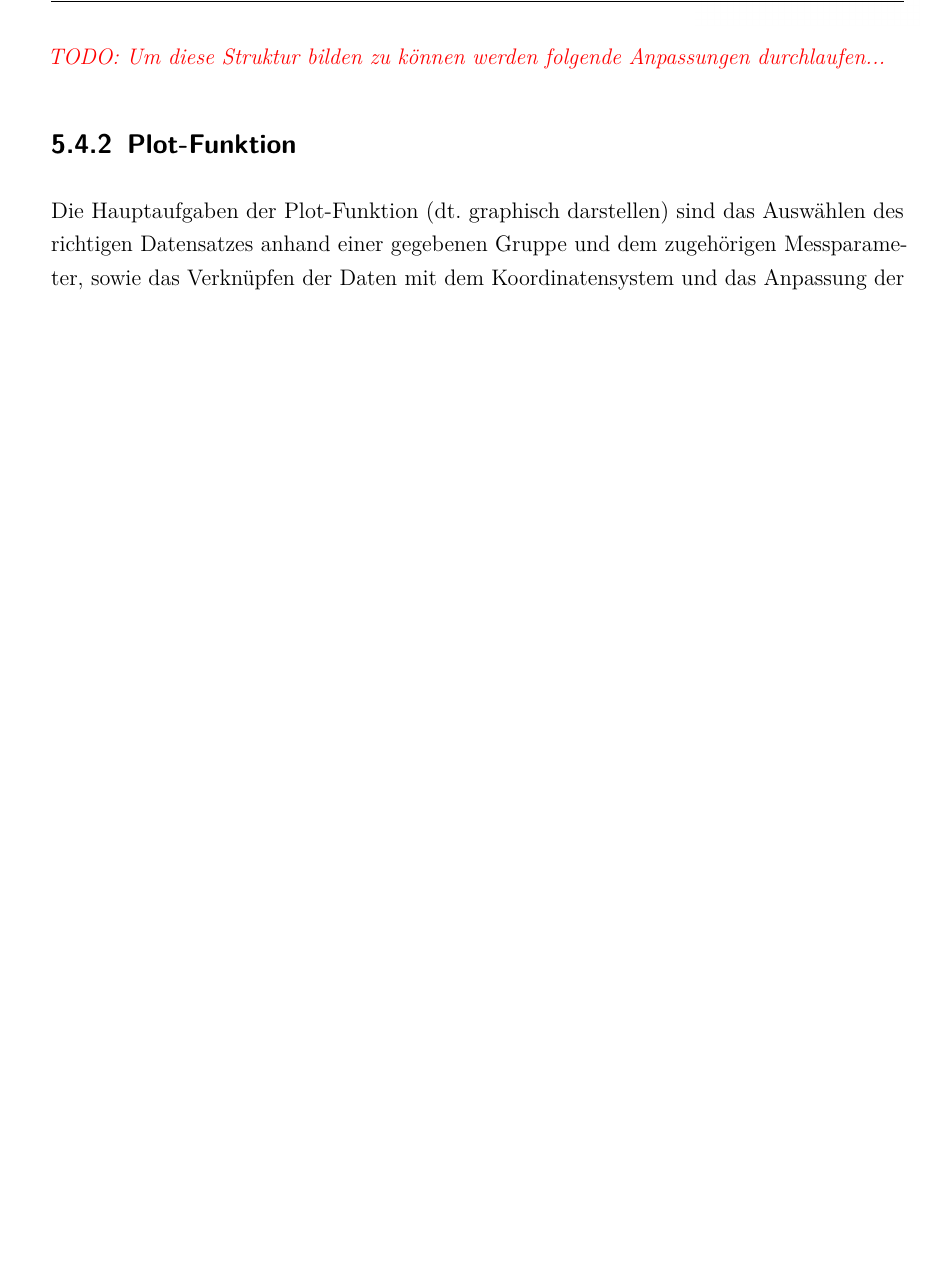
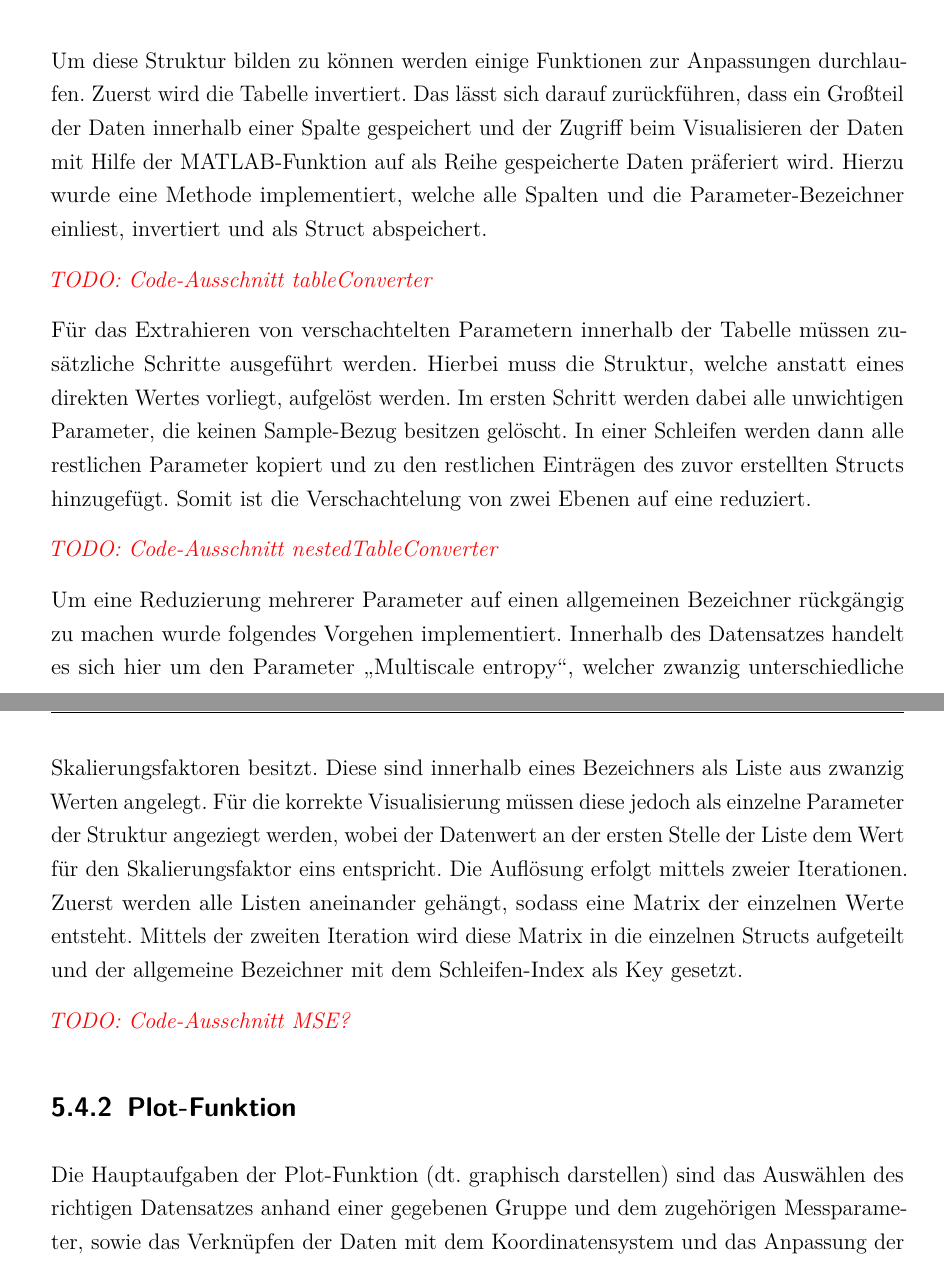
Before and after one commit to jonakr/Studienarbeit, a LaTeX document (dokumentation.tex, which reads content/05kapitel.tex): part of page 28 of 30 before the commit and two parts of pages 28 and 29 of 31 after it, the two joined at a grey line, cut so that both start at the same text, the shorter picture padded with empty space. Compiled offline with pdfLaTeX.

Commit message:
added content to Datenstruktur

```diff
--- a/content/05kapitel.tex
+++ b/content/05kapitel.tex
@@ -56,7 +58,17 @@ Das erzeugte Struct besteht aus vier Ebenen. Auf obersten Ebene sind die Gruppie
 	\label{fig:datenstruktur}
 \end{figure}
 
-\todo{Um diese Struktur bilden zu können werden folgende Anpassungen durchlaufen...}
+Um diese Struktur bilden zu können werden einige Funktionen zur Anpassungen durchlaufen. Zuerst wird die Tabelle invertiert. Das lässt sich darauf zurückführen, dass ein Großteil der Daten innerhalb einer Spalte gespeichert und der Zugriff beim Visualisieren der Daten mit Hilfe der MATLAB-Funktion auf als Reihe gespeicherte Daten präferiert wird. Hierzu wurde eine Methode implementiert, welche alle Spalten und die Parameter-Bezeichner einliest, invertiert und als Struct abspeichert.
+
+\todo{Code-Ausschnitt tableConverter}
+
+Für das Extrahieren von verschachtelten Parametern innerhalb der Tabelle müssen zusätzliche Schritte ausgeführt werden. Hierbei muss die Struktur, welche anstatt eines direkten Wertes vorliegt, aufgelöst werden. Im ersten Schritt werden dabei alle unwichtigen Parameter, die keinen Sample-Bezug besitzen gelöscht. In einer Schleifen werden dann alle restlichen Parameter kopiert und zu den restlichen Einträgen des zuvor erstellten Structs hinzugefügt. Somit ist die Verschachtelung von zwei Ebenen auf eine reduziert.
+
+\todo{Code-Ausschnitt nestedTableConverter}
+
+Um eine Reduzierung mehrerer Parameter auf einen allgemeinen Bezeichner rückgängig zu machen wurde folgendes Vorgehen implementiert. Innerhalb des Datensatzes handelt es sich hier um den Parameter \glqq Multiscale entropy\grqq{}, welcher zwanzig unterschiedliche Skalierungsfaktoren besitzt. Diese sind innerhalb eines Bezeichners als Liste aus zwanzig Werten angelegt. Für die korrekte Visualisierung müssen diese jedoch als einzelne Parameter der Struktur angeziegt werden, wobei der Datenwert an der ersten Stelle der Liste dem Wert für den Skalierungsfaktor eins entspricht. Die Auflösung erfolgt mittels zweier Iterationen. Zuerst werden alle Listen aneinander gehängt, sodass eine Matrix der einzelnen Werte entsteht. Mittels der zweiten Iteration wird diese Matrix in die einzelnen Structs aufgeteilt und der allgemeine Bezeichner mit dem Schleifen-Index als Key gesetzt.
+
+\todo{Code-Ausschnitt MSE?}
 
 \subsection{Plot-Funktion}
 
```
Also changed, not shown: dokumentation.pdf, content/05kapitel.tex (8 more changed lines), 11 other files.
